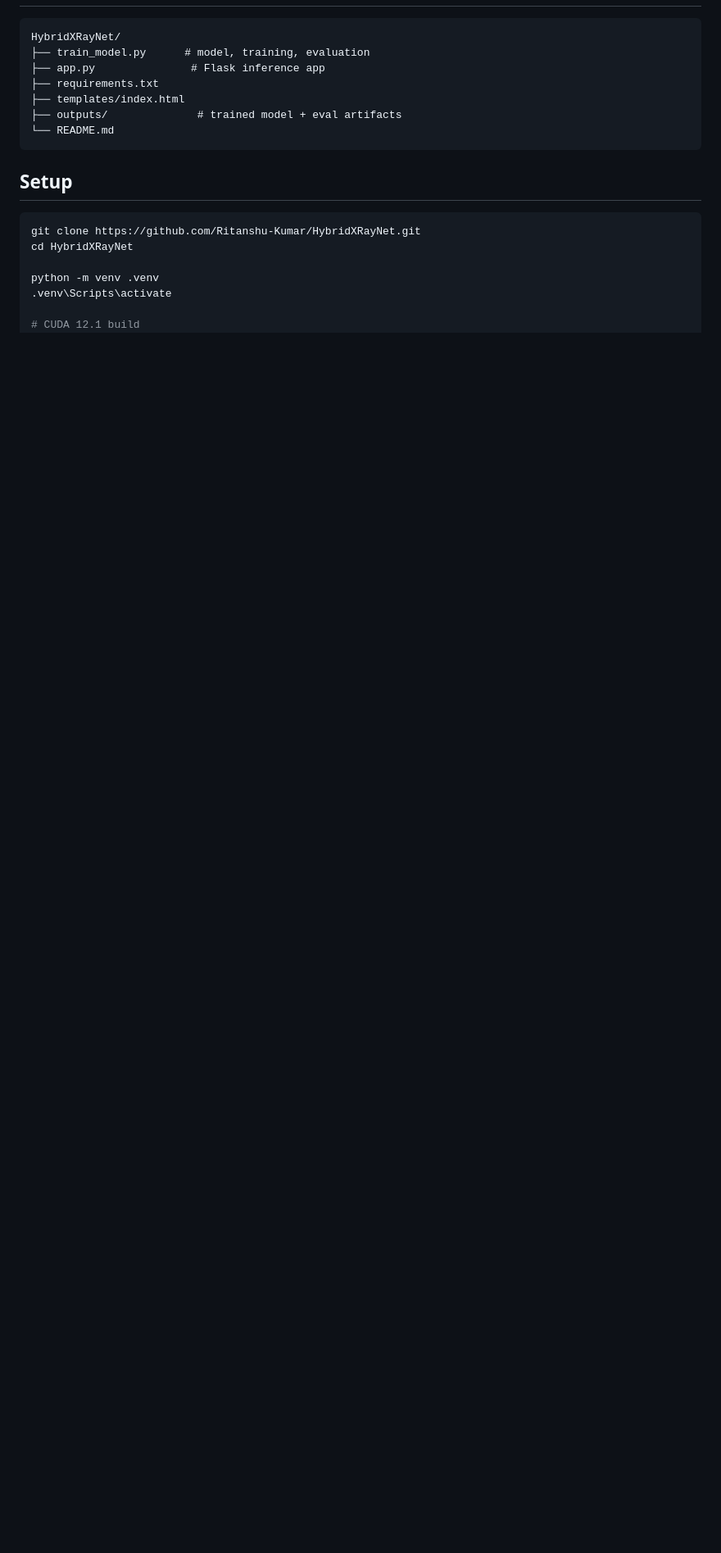
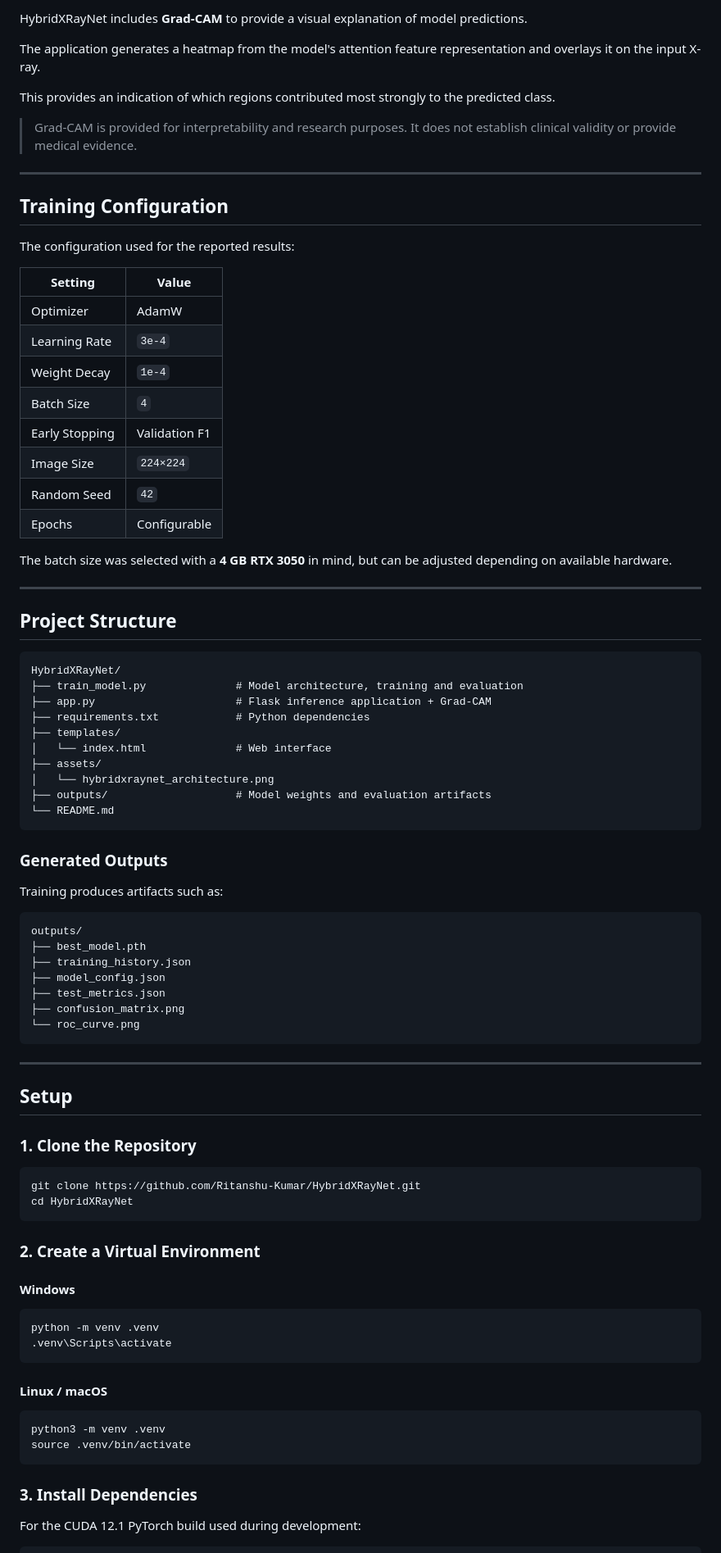
Before and after one commit to Ritanshu-Kumar/HybridXRayNet, a Markdown page: README.md, the part around one of its changes. Shown at 82% size. GitHub-like rendering; blank space fills up the shorter version.

Commit message:
docs: overhaul README with architecture and usage details

````diff
--- a/README.md
+++ b/README.md
@@ -69,22 +130,92 @@ Grad-CAM overlays a heatmap on the input X-ray showing which regions drove the p
 
-```
+HybridXRayNet includes **Grad-CAM** to provide a visual explanation of model predictions.
+
+The application generates a heatmap from the model's attention feature representation and overlays it on the input X-ray.
+
+This provides an indication of which regions contributed most strongly to the predicted class.
+
+> Grad-CAM is provided for interpretability and research purposes. It does not establish clinical validity or provide medical evidence.
+
+---
+
+## Training Configuration
+
+The configuration used for the reported results:
+
+| Setting        | Value         |
+| -------------- | ------------- |
+| Optimizer      | AdamW         |
+| Learning Rate  | `3e-4`        |
+| Weight Decay   | `1e-4`        |
+| Batch Size     | `4`           |
+| Early Stopping | Validation F1 |
+| Image Size     | `224×224`     |
+| Random Seed    | `42`          |
+| Epochs         | Configurable  |
+
+The batch size was selected with a **4 GB RTX 3050** in mind, but can be adjusted depending on available hardware.
+
+---
+
+## Project Structure
+
+```text
 HybridXRayNet/
-├── train_model.py      # model, training, evaluation
-├── app.py               # Flask inference app
-├── requirements.txt
-├── templates/index.html
-├── outputs/              # trained model + eval artifacts
+├── train_model.py              # Model architecture, training and evaluation
+├── app.py                      # Flask inference application + Grad-CAM
+├── requirements.txt            # Python dependencies
+├── templates/
+│   └── index.html              # Web interface
+├── assets/
+│   └── hybridxraynet_architecture.png
+├── outputs/                    # Model weights and evaluation artifacts
 └── README.md
 ```
 
+### Generated Outputs
+
+Training produces artifacts such as:
+
+```text
+outputs/
+├── best_model.pth
+├── training_history.json
+├── model_config.json
+├── test_metrics.json
+├── confusion_matrix.png
+└── roc_curve.png
+```
+
+---
+
 ## Setup
+
+### 1. Clone the Repository
 
 ```bash
 git clone https://github.com/Ritanshu-Kumar/HybridXRayNet.git
 cd HybridXRayNet
+```
 
+### 2. Create a Virtual Environment
+
+#### Windows
+
+```bash
 python -m venv .venv
 .venv\Scripts\activate
+```
 
-# CUDA 12.1 build
+#### Linux / macOS
+
+```bash
+python3 -m venv .venv
+source .venv/bin/activate
+```
+
+### 3. Install Dependencies
+
+For the CUDA 12.1 PyTorch build used during development:
+
+```bash
 pip install torch==2.3.1 torchvision==0.18.1 --index-url https://download.pytorch.org/whl/cu121
````
Also changed, not shown: other parts of README.md (+187 -34 lines), assets/hybridxraynet_architecture1.png (added).
